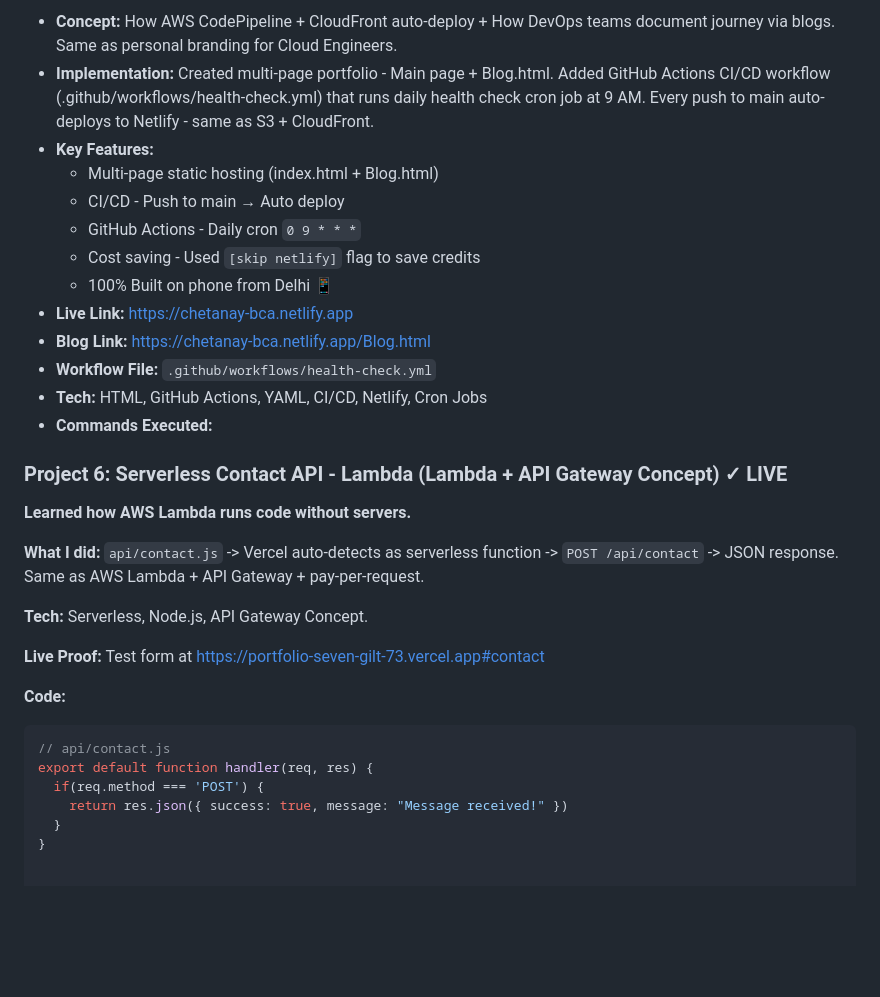
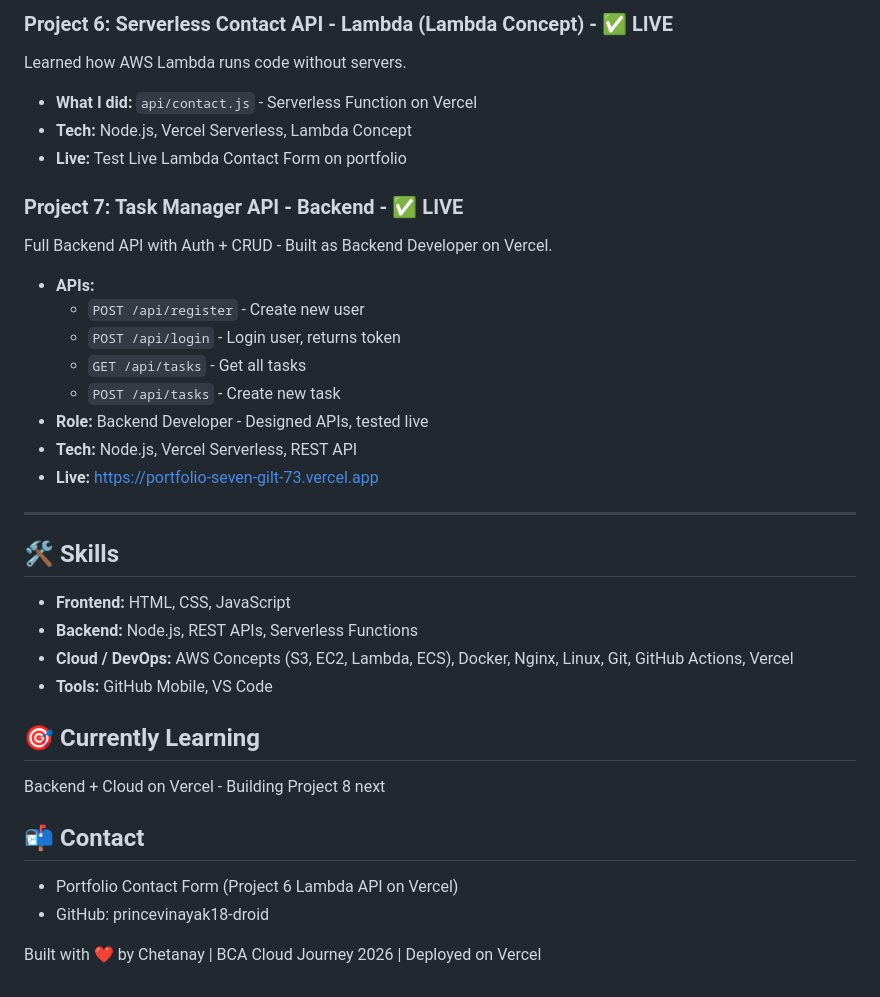
Before and after one commit to princevinayak18-droid/portfolio-, a Markdown page: README.md, the part around one of its changes. Drawn GitHub-style; blank space fills up the shorter version.

````diff
--- a/README.md
+++ b/README.md
@@ -51,34 +40,34 @@ docker run -d -p 8000:80 chetanay-portfolio
 
-- **Concept:** How AWS CodePipeline + CloudFront auto-deploy + How DevOps teams document journey via blogs. Same as personal branding for Cloud Engineers.
-- **Implementation:** Created multi-page portfolio - Main page + Blog.html. Added GitHub Actions CI/CD workflow (.github/workflows/health-check.yml) that runs daily health check cron job at 9 AM. Every push to main auto-deploys to Netlify - same as S3 + CloudFront.
-- **Key Features:**
-    - Multi-page static hosting (index.html + Blog.html)
-    - CI/CD - Push to main → Auto deploy
-    - GitHub Actions - Daily cron `0 9 * * *`
-    - Cost saving - Used `[skip netlify]` flag to save credits
-    - 100% Built on phone from Delhi 📱
-- **Live Link:** https://chetanay-bca.netlify.app
-- **Blog Link:** https://chetanay-bca.netlify.app/Blog.html
-- **Workflow File:** `.github/workflows/health-check.yml`
-- **Tech:** HTML, GitHub Actions, YAML, CI/CD, Netlify, Cron Jobs
-- **Commands Executed:**
+### Project 6: Serverless Contact API - Lambda (Lambda Concept) - ✅ LIVE
+Learned how AWS Lambda runs code without servers.
+- **What I did:** `api/contact.js` - Serverless Function on Vercel
+- **Tech:** Node.js, Vercel Serverless, Lambda Concept
+- **Live:** Test Live Lambda Contact Form on portfolio
 
+### Project 7: Task Manager API - Backend - ✅ LIVE
+Full Backend API with Auth + CRUD - Built as Backend Developer on Vercel.
+- **APIs:**
+    - `POST /api/register` - Create new user
+    - `POST /api/login` - Login user, returns token
+    - `GET /api/tasks` - Get all tasks
+    - `POST /api/tasks` - Create new task
+- **Role:** Backend Developer - Designed APIs, tested live
+- **Tech:** Node.js, Vercel Serverless, REST API
+- **Live:** https://portfolio-seven-gilt-73.vercel.app
 
-### Project 6: Serverless Contact API - Lambda (Lambda + API Gateway Concept) ✓ LIVE
+---
 
-**Learned how AWS Lambda runs code without servers.**
+## 🛠️ Skills
+- **Frontend:** HTML, CSS, JavaScript
+- **Backend:** Node.js, REST APIs, Serverless Functions
+- **Cloud / DevOps:** AWS Concepts (S3, EC2, Lambda, ECS), Docker, Nginx, Linux, Git, GitHub Actions, Vercel
+- **Tools:** GitHub Mobile, VS Code
 
-**What I did:** `api/contact.js` -> Vercel auto-detects as serverless function -> `POST /api/contact` -> JSON response. Same as AWS Lambda + API Gateway + pay-per-request.
+## 🎯 Currently Learning
+Backend + Cloud on Vercel - Building Project 8 next
 
-**Tech:** Serverless, Node.js, API Gateway Concept.
+## 📬 Contact
+- Portfolio Contact Form (Project 6 Lambda API on Vercel)
+- GitHub: princevinayak18-droid
 
-**Live Proof:** Test form at https://portfolio-seven-gilt-73.vercel.app#contact
-
-**Code:**
-```js
-// api/contact.js
-export default function handler(req, res) {
-  if(req.method === 'POST') {
-    return res.json({ success: true, message: "Message received!" })
-  }
-}
+Built with ❤️ by Chetanay | BCA Cloud Journey 2026 | Deployed on Vercel
````
Also changed, not shown: other parts of README.md (+29 -40 lines).
